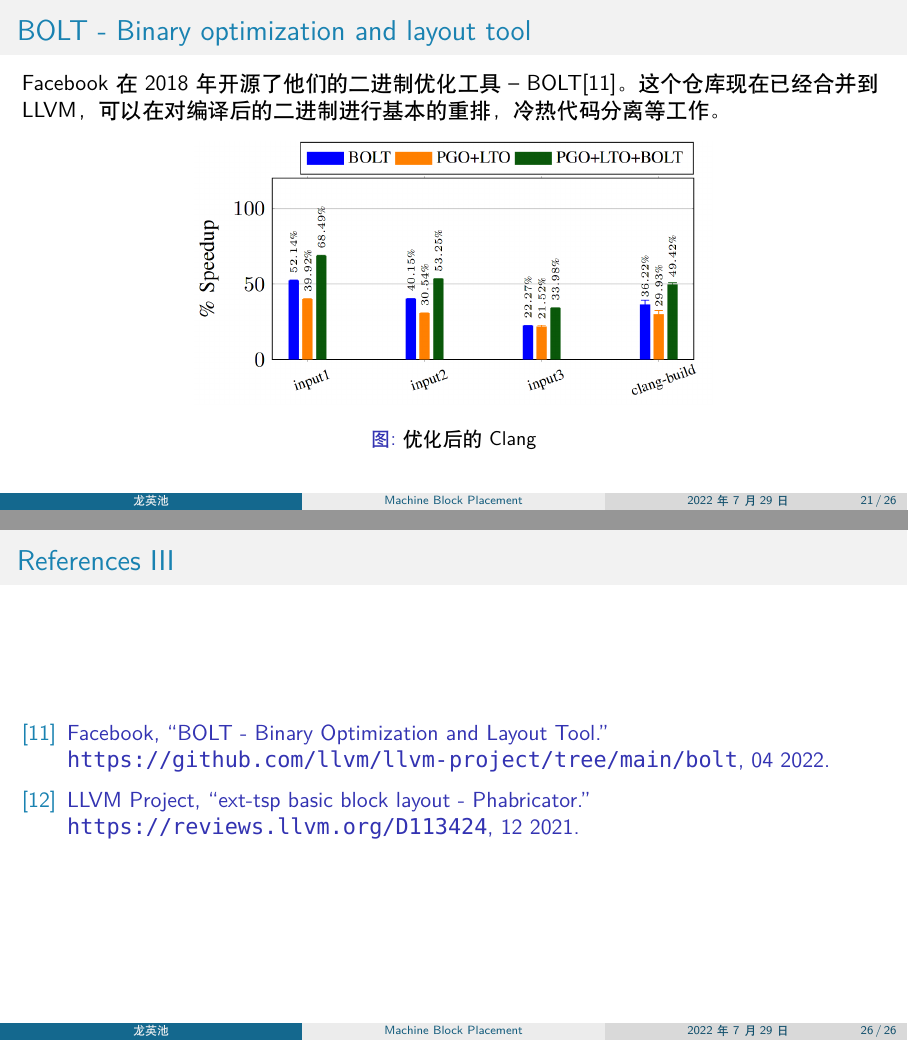
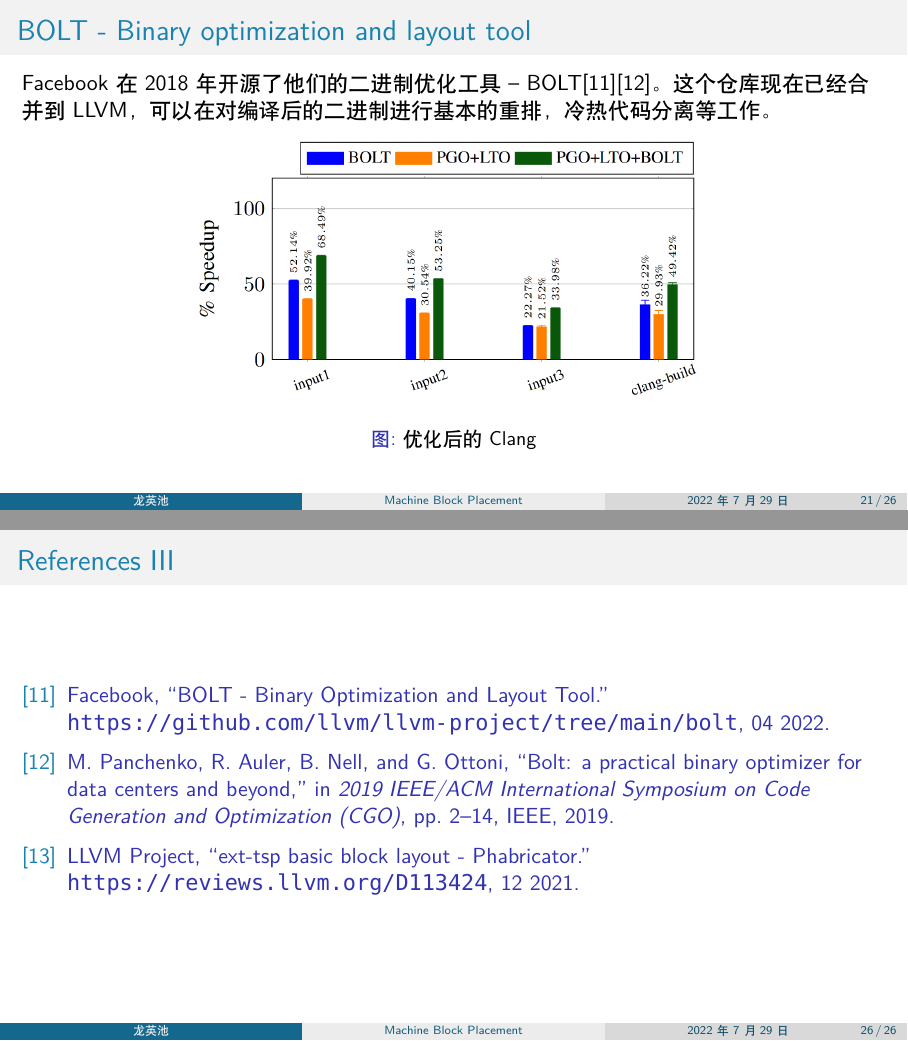
Before and after one commit to inclyc/MachineBlockPlacement, LaTeX slides (main.tex, which reads main.bib, sections/llvm_placement.tex): pages 21 and 26 of 26, joined at a grey line. Compiled offline with XeLaTeX; a missing font is replaced by an installed copy or a similar font.

Commit message:
add bolt citiation

```diff
--- a/main.bib
+++ b/main.bib
@@ -93,3 +93,12 @@
   howpublished = {\url{https://reviews.llvm.org/D113424}},
   year         = {2021}
 }
+
+@inproceedings{panchenko2019bolt,
+  title        = {Bolt: a practical binary optimizer for data centers and beyond},
+  author       = {Panchenko, Maksim and Auler, Rafael and Nell, Bill and Ottoni, Guilherme},
+  booktitle    = {2019 IEEE/ACM International Symposium on Code Generation and Optimization (CGO)},
+  pages        = {2--14},
+  year         = {2019},
+  organization = {IEEE}
+}
--- a/sections/llvm_placement.tex
+++ b/sections/llvm_placement.tex
@@ -33,7 +33,7 @@
 \begin{frame}
     \frametitle{BOLT - Binary optimization and layout tool}
 
-    Facebook 在 2018 年开源了他们的二进制优化工具 -- BOLT\cite{facebook2018bolt}。这个仓库现在已经合并到 LLVM，可以在对编译后的二进制进行基本的重排，冷热代码分离等工作。
+    Facebook 在 2018 年开源了他们的二进制优化工具 -- BOLT\cite{facebook2018bolt}\cite{panchenko2019bolt}。这个仓库现在已经合并到 LLVM，可以在对编译后的二进制进行基本的重排，冷热代码分离等工作。
 
     \begin{figure}
         \centering
```
Also changed, not shown: main.pdf.
